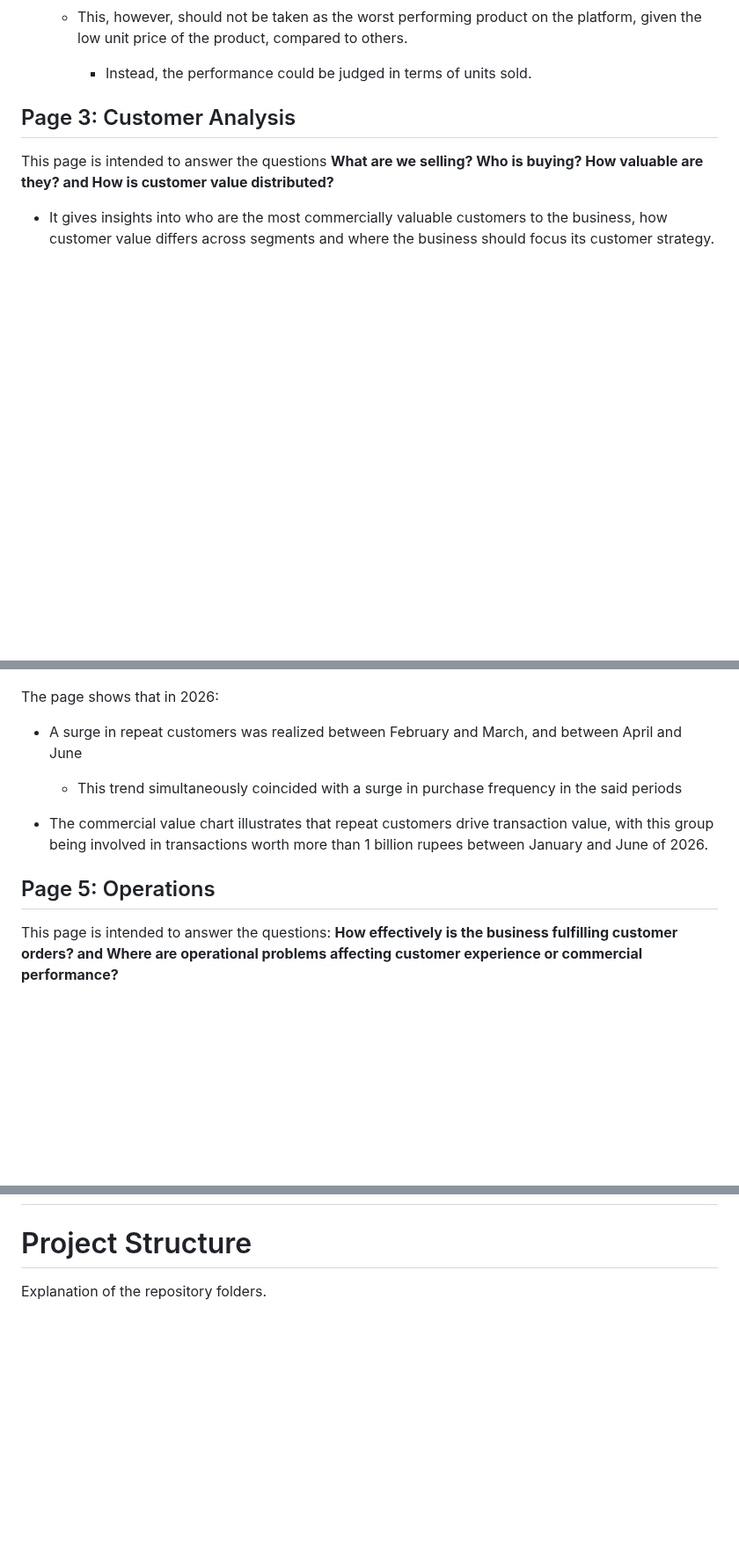
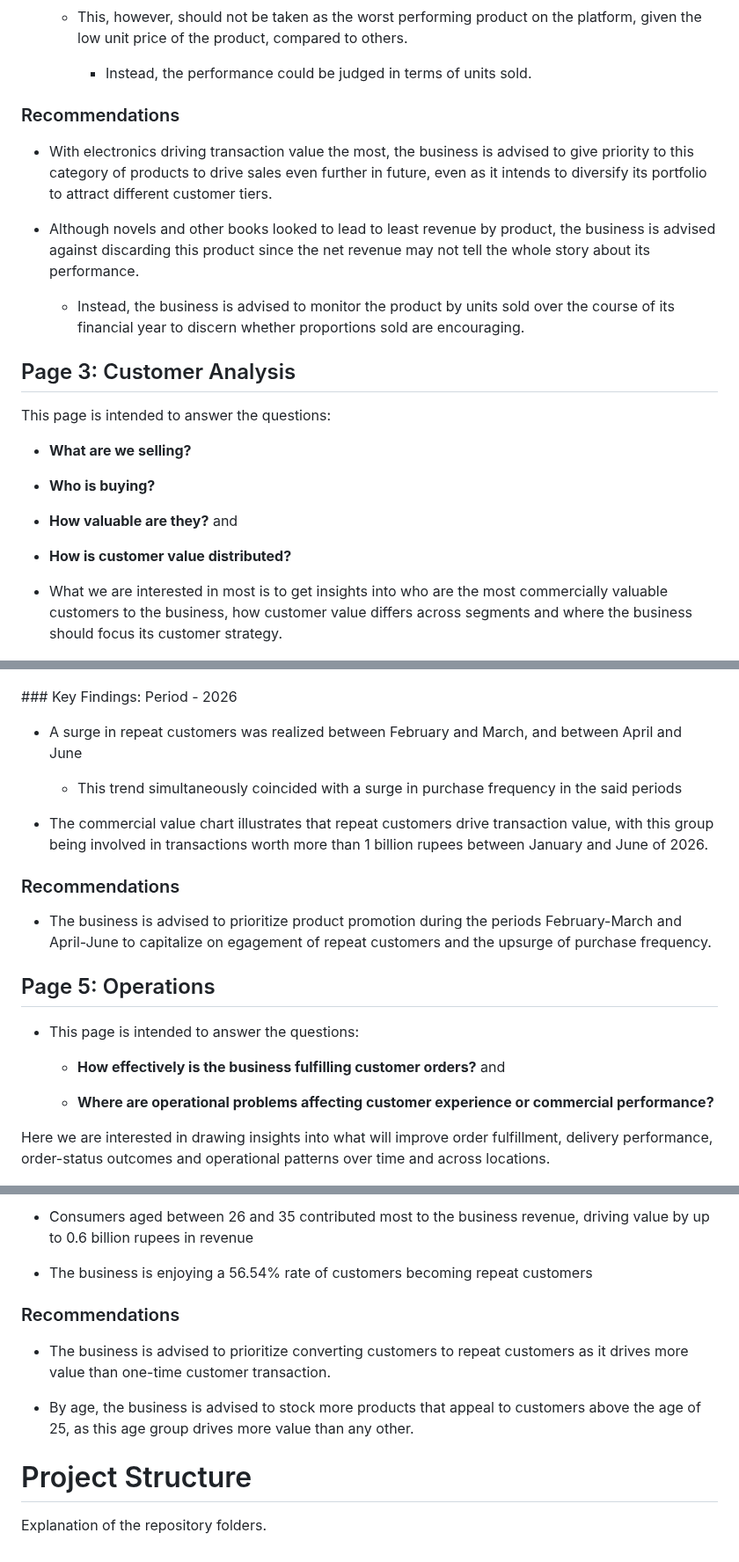
Before and after one commit to Vin-Okumu/e-commerce-sales-analytics, a Markdown page: README.md, 3 parts joined by grey strips. Shown at 88% size. Rendered like a GitHub page; blank space fills up the shorter version.

```diff
--- a/README.md
+++ b/README.md
@@ -190,12 +190,23 @@ For this e-commerce data analytics project, we are most interested in answering
     - This, however, should not be taken as the worst performing product on the platform, given the low unit price of the product, compared to others.
 
         - Instead, the performance could be judged in terms of units sold.
+### Recommendations
+
+- With electronics driving transaction value the most, the business is advised to give priority to this category of products to drive sales even further in future, even as it intends to diversify its portfolio to attract different customer tiers.
+
+- Although novels and other books looked to lead to least revenue by product, the business is advised against discarding this product since the net revenue may not tell the whole story about its performance.
+
+    - Instead, the business is advised to monitor the product by units sold over the course of its financial year to discern whether proportions sold are encouraging.
 
 ## Page 3: Customer Analysis
 
-This page is intended to answer the questions **What are we selling? Who is buying? How valuable are they? and How is customer value distributed?**
+This page is intended to answer the questions:
+- **What are we selling?**
+- **Who is buying?**
+- **How valuable are they?** and
+- **How is customer value distributed?**
 
-- It gives insights into who are the most commercially valuable customers to the business, how customer value differs across segments and where the business should focus its customer strategy.
+- What we are interested in most is to get insights into who are the most commercially valuable customers to the business, how customer value differs across segments and where the business should focus its customer strategy.
 
 <p align = "center">
 <img src = "screenshots/customer_analysis.png" width = "900" height = "400">
@@ -221,8 +240,8 @@ This page was intended to answer the question: **Who are our customers and where
 
 <p align = "center">
 <img src = "screenshots/retention_and_customer_behavior.png" width = "900" height = "400">
-
-The page shows that in 2026:
+</p>
+### Key Findings: Period - 2026
 
 - A surge in repeat customers was realized between February and March, and between April and June
 
@@ -230,9 +249,19 @@ The page shows that in 2026:
 
 - The commercial value chart illustrates that repeat customers drive transaction value, with this group being involved in transactions worth more than 1 billion rupees between January and June of 2026.
 
+### Recommendations
+
+- The business is advised to prioritize product promotion during the periods February-March and April-June to capitalize on egagement of repeat customers and the upsurge of purchase frequency.
+
 ## Page 5: Operations
 
-This page is intended to answer the questions: **How effectively is the business fulfilling customer orders? and Where are operational problems affecting customer experience or commercial performance?**
+- This page is intended to answer the questions:
+
+    - **How effectively is the business fulfilling customer orders?** and
+
+    - **Where are operational problems affecting customer experience or commercial performance?**
+
+Here we are interested in drawing insights into what will improve order fulfillment, delivery performance, order-status outcomes and operational patterns over time and across locations.
 
 <p align = "center">
 <img src = "screenshots/operations.png" width = "900" height = "400">
@@ -243,3 +311,12 @@ This page is intended to answer the questions: **How effectively is the business
+- Consumers aged between 26 and 35 contributed most to the business revenue, driving value by up to 0.6 billion rupees in revenue
+
+- The business is enjoying a 56.54% rate of customers becoming repeat customers
+
+### Recommendations
+
+- The business is advised to prioritize converting customers to repeat customers as it drives more value than one-time customer transaction.
+
+- By age, the business is advised to stock more products that appeal to customers above the age of 25, as this age group drives more value than any other.
 
 # Project Structure
 
```
Also changed, not shown: other parts of README.md (+53 -6 lines), screenshots/growth_opportunities.png (added), 1 other file.
